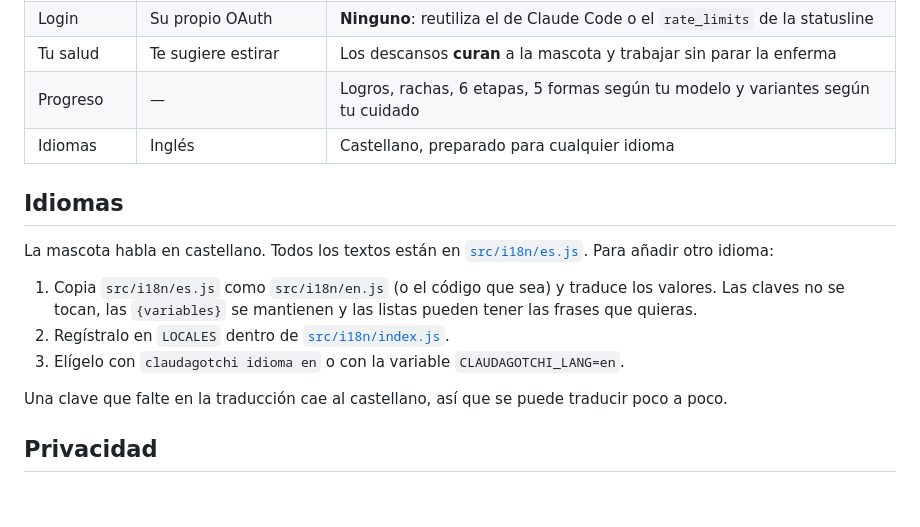
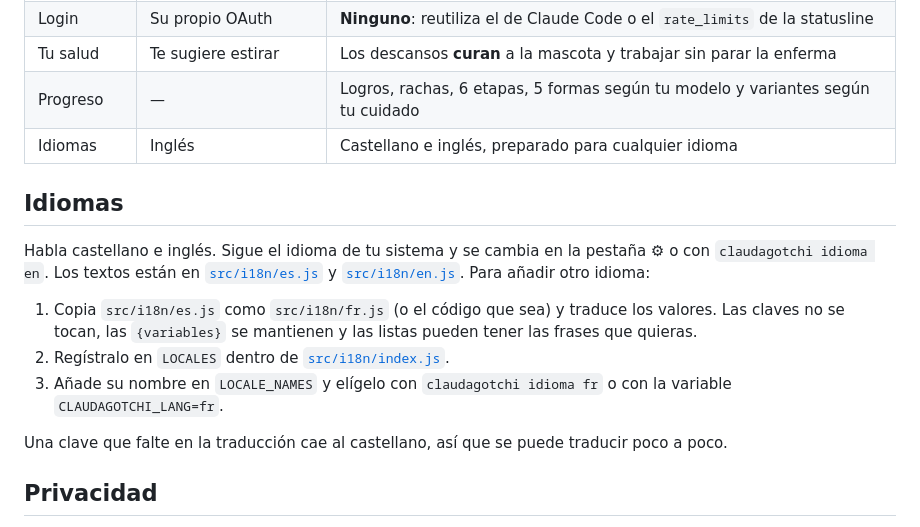
Before and after one commit to CarlosDarko/claudagotchi, a Markdown page: README.md, the part around the change. Rendered like a GitHub page; blank space fills up the shorter version.

```diff
--- a/README.md
+++ b/README.md
@@ -233,15 +233,15 @@ Está inspirado en [Clauddy](https://github.com/renatoaug/claude-usage-monitor),
 | Login | Su propio OAuth | **Ninguno**: reutiliza el de Claude Code o el `rate_limits` de la statusline |
 | Tu salud | Te sugiere estirar | Los descansos **curan** a la mascota y trabajar sin parar la enferma |
 | Progreso | — | Logros, rachas, 6 etapas, 5 formas según tu modelo y variantes según tu cuidado |
-| Idiomas | Inglés | Castellano, preparado para cualquier idioma |
+| Idiomas | Inglés | Castellano e inglés, preparado para cualquier idioma |
 
 ## Idiomas
 
-La mascota habla en castellano. Todos los textos están en [`src/i18n/es.js`](src/i18n/es.js). Para añadir otro idioma:
+Habla castellano e inglés. Sigue el idioma de tu sistema y se cambia en la pestaña ⚙ o con `claudagotchi idioma en`. Los textos están en [`src/i18n/es.js`](src/i18n/es.js) y [`src/i18n/en.js`](src/i18n/en.js). Para añadir otro idioma:
 
-1. Copia `src/i18n/es.js` como `src/i18n/en.js` (o el código que sea) y traduce los valores. Las claves no se tocan, las `{variables}` se mantienen y las listas pueden tener las frases que quieras.
+1. Copia `src/i18n/es.js` como `src/i18n/fr.js` (o el código que sea) y traduce los valores. Las claves no se tocan, las `{variables}` se mantienen y las listas pueden tener las frases que quieras.
 2. Regístralo en `LOCALES` dentro de [`src/i18n/index.js`](src/i18n/index.js).
-3. Elígelo con `claudagotchi idioma en` o con la variable `CLAUDAGOTCHI_LANG=en`.
+3. Añade su nombre en `LOCALE_NAMES` y elígelo con `claudagotchi idioma fr` o con la variable `CLAUDAGOTCHI_LANG=fr`.
 
 Una clave que falte en la traducción cae al castellano, así que se puede traducir poco a poco.
 
```
Also changed, not shown: README.en.md (+3 -3 lines), docs/img/en-widget-ajustes.png (added), docs/img/en-widget-aviso.png (added), docs/img/en-widget-tarjeta.png (added), docs/img/en-widget-tienda.png (added), 13 other files.
